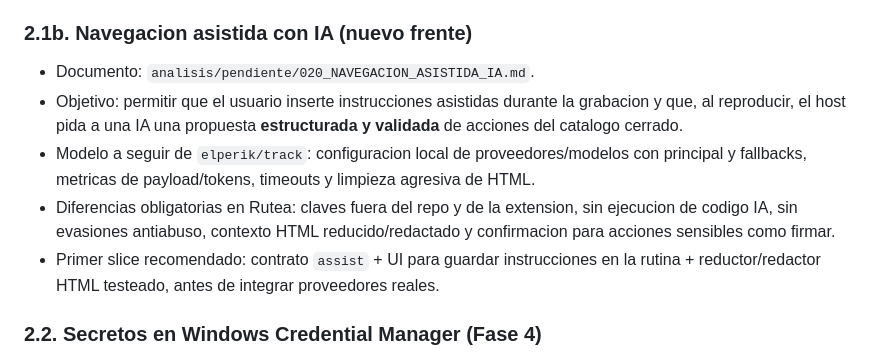
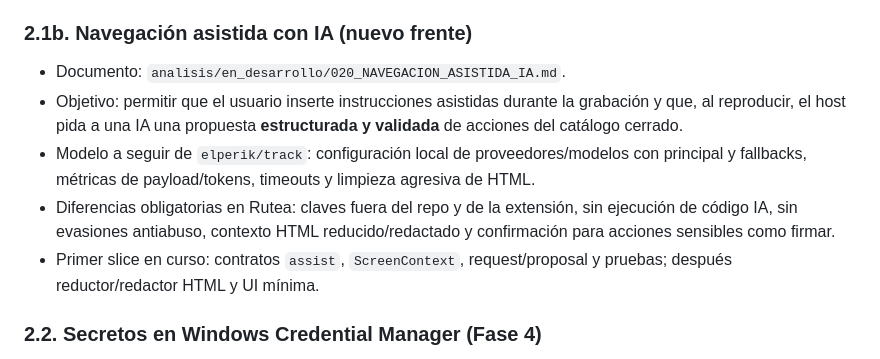
Before and after one commit to elperik/rutea, a Markdown page: analisis/SIGUIENTE_AGENTE.md, the part around the change. Rendered like a GitHub page.

Commit message:
docs: actualizar continuidad para iniciativa 020 activa

```diff
--- a/analisis/SIGUIENTE_AGENTE.md
+++ b/analisis/SIGUIENTE_AGENTE.md
@@ -23,12 +23,12 @@ Toolchain local (rutas fuera de PATH): JDK 21 en `C:\Program Files\Java\jdk-21.0
 - Diseño: añadir en el service worker comandos que reenvíen al host por `sendNativeMessage`; el panel detecta disponibilidad del host (vía `hello`) y elige fuente.
 - Aceptación: guardar en el panel persiste en SQLite del host; sin host, sigue funcionando en local.
 
-### 2.1b. Navegacion asistida con IA (nuevo frente)
-- Documento: `analisis/pendiente/020_NAVEGACION_ASISTIDA_IA.md`.
-- Objetivo: permitir que el usuario inserte instrucciones asistidas durante la grabacion y que, al reproducir, el host pida a una IA una propuesta **estructurada y validada** de acciones del catalogo cerrado.
-- Modelo a seguir de `elperik/track`: configuracion local de proveedores/modelos con principal y fallbacks, metricas de payload/tokens, timeouts y limpieza agresiva de HTML.
-- Diferencias obligatorias en Rutea: claves fuera del repo y de la extension, sin ejecucion de codigo IA, sin evasiones antiabuso, contexto HTML reducido/redactado y confirmacion para acciones sensibles como firmar.
-- Primer slice recomendado: contrato `assist` + UI para guardar instrucciones en la rutina + reductor/redactor HTML testeado, antes de integrar proveedores reales.
+### 2.1b. Navegación asistida con IA (nuevo frente)
+- Documento: `analisis/en_desarrollo/020_NAVEGACION_ASISTIDA_IA.md`.
+- Objetivo: permitir que el usuario inserte instrucciones asistidas durante la grabación y que, al reproducir, el host pida a una IA una propuesta **estructurada y validada** de acciones del catálogo cerrado.
+- Modelo a seguir de `elperik/track`: configuración local de proveedores/modelos con principal y fallbacks, métricas de payload/tokens, timeouts y limpieza agresiva de HTML.
+- Diferencias obligatorias en Rutea: claves fuera del repo y de la extensión, sin ejecución de código IA, sin evasiones antiabuso, contexto HTML reducido/redactado y confirmación para acciones sensibles como firmar.
+- Primer slice en curso: contratos `assist`, `ScreenContext`, request/proposal y pruebas; después reductor/redactor HTML y UI mínima.
 
 ### 2.2. Secretos en Windows Credential Manager (Fase 4)
 - Interfaz `SecretStore` en el host; implementación con JNA/DPAPI o Credential Manager. Guardar/leer/borrar por referencia opaca (`secret:...`).
```
